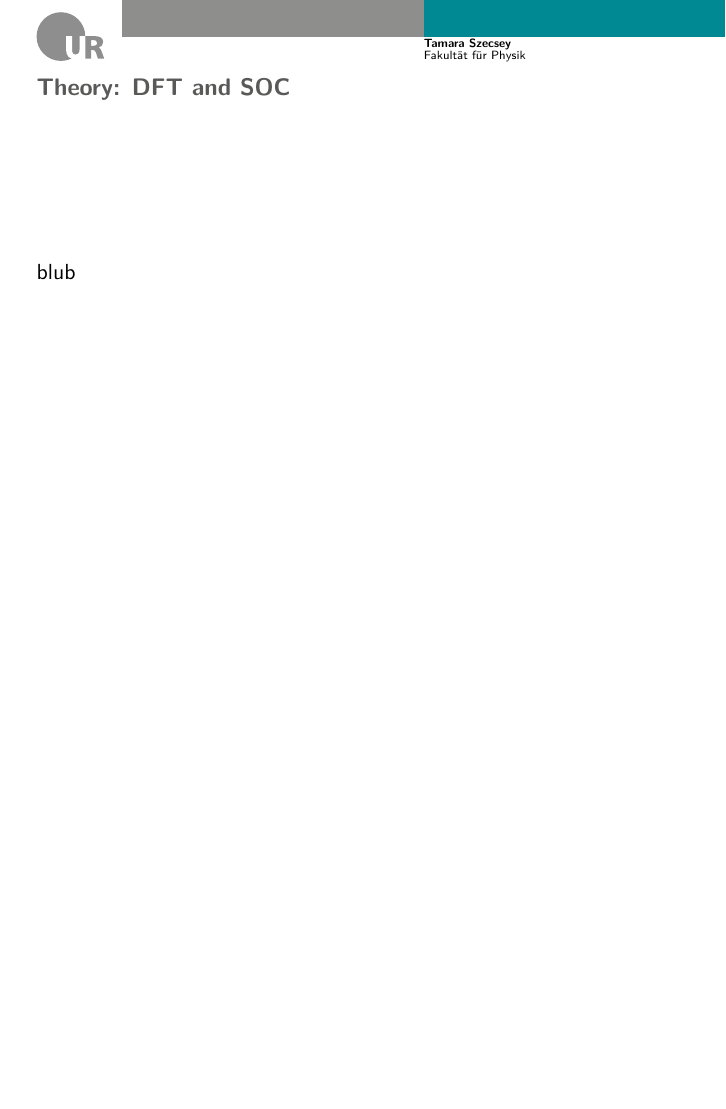
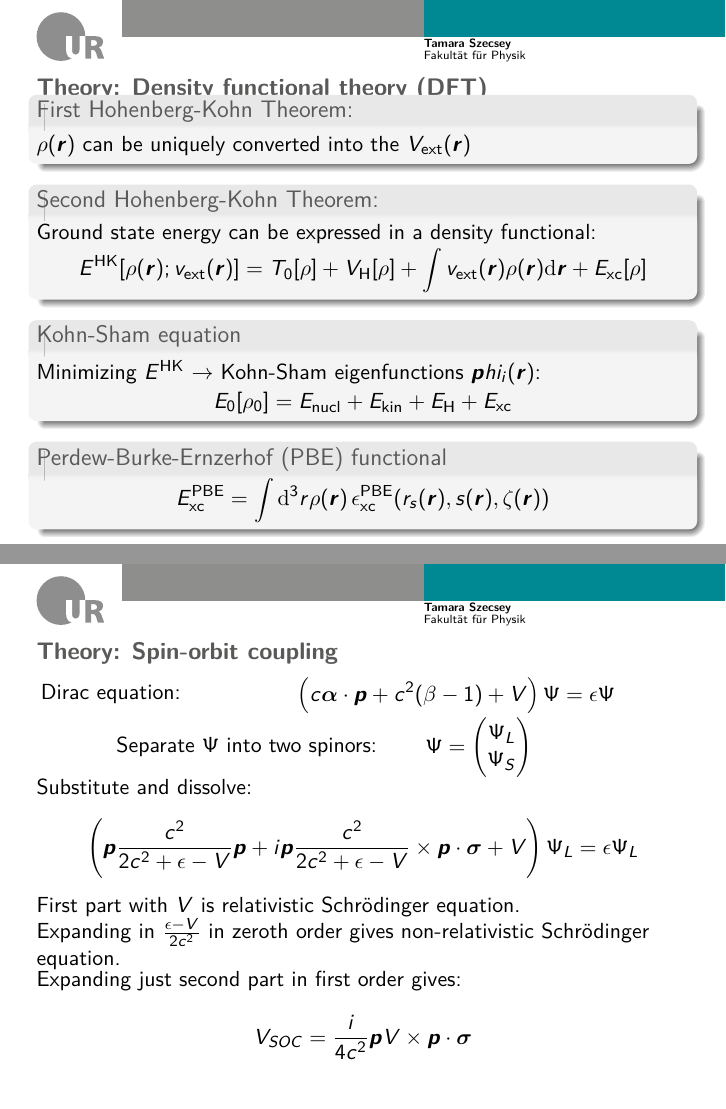
Before and after one commit to Mara01010011/Bachelorarbeit2.1, LaTeX slides (main_BA2_Vortrag.tex, which reads theory_vortrag.tex): page 10 of 12 before the commit and pages 11 and 12 of 14 after it, the two joined at a grey line, the shorter picture padded with empty space. Compiled offline with pdfLaTeX.

Commit message:
Theory folien fertig

```diff
--- a/main_BA2_Vortrag.tex
+++ b/main_BA2_Vortrag.tex
@@ -8,6 +8,7 @@
 \usepackage{graphicx}
 \usepackage{amsmath}
 \usepackage{multimedia}
+\usepackage{braket}
 \usepackage[ugly]{units}
 %\usepackage{placeins}
 \usepackage[backend=bibtex, style=numeric-comp, sorting=nty]{biblatex}
--- a/theory_vortrag.tex
+++ b/theory_vortrag.tex
@@ -185,8 +185,90 @@
 	\end{columns}
 \end{frame}
 
-\begin{frame}{Theory: DFT and SOC}
-	blub
+\begin{frame}{Theory: Density functional theory (DFT)}
+	\begin{block}{First Hohenberg-Kohn Theorem:}
+		$\rho(\boldsymbol{r})$ can be uniquely converted into the $V_\text{ext}(\boldsymbol{r})$
+	\end{block}
+	\begin{block}<2->{Second Hohenberg-Kohn Theorem:}
+		Ground state energy can be expressed in a density functional: \vspace{-.35cm}
+		\begin{equation*}
+		E^{\text{HK}}[\rho(\boldsymbol{r}); v_{\text{ext}}(\boldsymbol{r})] =
+		T_0 [\rho] + V_\text{H} [\rho] + \int v_{\text{ext}}(\boldsymbol{r}) \rho(\boldsymbol{r}) \diff \boldsymbol{r} + E_{\text{xc}} [\rho]
+		\end{equation*}
+	\end{block}
+	\begin{block}<3->{Kohn-Sham equation}
+		Minimizing $E^{\text{HK}}$ $\rightarrow$ Kohn-Sham eigenfunctions $\boldsymbol{p}hi_i(\boldsymbol{r})$: \vspace{-.35cm}
+%		 and $\rho(\boldsymbol{r}) = \sum_i |\boldsymbol{p}hi_i(\boldsymbol{r})|^2$:
+		\begin{equation*}
+		E_0 [\rho_0] = E_{\text{nucl}} + E_{\text{kin}} + E_\text{H} + E_{\text{xc}}
+		\end{equation*}
+	\end{block}
+	\begin{block}<4->{Perdew-Burke-Ernzerhof (PBE) functional} \vspace{-.15cm}
+		\begin{equation*}
+		E_{\text{xc}}^{\text{PBE}} = \int \diff^3 r \rho(\boldsymbol{r})
+		\,\epsilon_{\text{xc}}^{\text{PBE}} (r_s (\boldsymbol{r}), s(\boldsymbol{r}), \zeta(\boldsymbol{r}))
+		\end{equation*}
+	\end{block}
+\end{frame}
+
+\begin{frame}{Theory: Spin-orbit coupling}
+	\begin{columns}<2->
+		\begin{column}{.5\linewidth}
+			Dirac equation:
+		\end{column}\hspace{-3.3cm}
+		\begin{column}{.7\linewidth}
+			\begin{equation*}
+			\left(
+			c \boldsymbol\alpha \cdot \boldsymbol{p} + c^2(\beta - 1) + V
+			\right) \Psi = \epsilon \Psi
+			\end{equation*}
+		\end{column}
+	\end{columns}
+	\begin{columns}<3->
+		\begin{column}{.6\linewidth}
+			Separate $\Psi$ into two spinors:
+		\end{column}\hspace{-5cm}
+		\begin{column}{.4\linewidth}
+			\begin{equation*}
+			\Psi =
+			\begin{pmatrix}
+			\Psi_L \\ \Psi_S
+			\end{pmatrix}
+			\end{equation*}
+		\end{column}
+	\end{columns}
+	\begin{columns}<4->
+		\begin{column}{\linewidth}
+			Substitute and dissolve:
+			\begin{align*}
+			\left(
+			\boldsymbol{p} \frac{c^2}{2c^2 + \epsilon - V} \boldsymbol{p}
+			+ i \boldsymbol{p} \frac{c^2}{2c^2 + \epsilon - V} \times \boldsymbol{p} \cdot \boldsymbol{\sigma}
+			+ V
+			\right) \Psi_L
+			&= \epsilon \Psi_L
+			\end{align*}
+		\end{column}
+	\end{columns}
+	\vspace{.3cm}
+	\begin{columns}<6->
+		\begin{column}{\linewidth}
+			First part with $V$ is relativistic Schrödinger equation.
+		\end{column}
+	\end{columns}
+	\begin{columns}<7->
+		\begin{column}{\linewidth}
+			Expanding in $\frac{\epsilon - V}{2c^2}$ in zeroth order gives non-relativistic Schrödinger equation.
+		\end{column}
+	\end{columns}
+	\begin{columns}<8->
+		\begin{column}{\linewidth}
+			Expanding just second part in first order gives:
+			\begin{equation*}
+			V_{SOC} = \frac{i}{4c^2} \boldsymbol{p} V \times \boldsymbol{p} \cdot \boldsymbol{\sigma}
+			\end{equation*}
+		\end{column}
+	\end{columns}
 \end{frame}
 
 %%% Local Variables:
```
Also changed, not shown: introduction_vortrag.tex (+1 -1 lines), main_BA2_Vortrag.pdf, theory_vortrag.tex (14 more changed lines), 7 other files.
